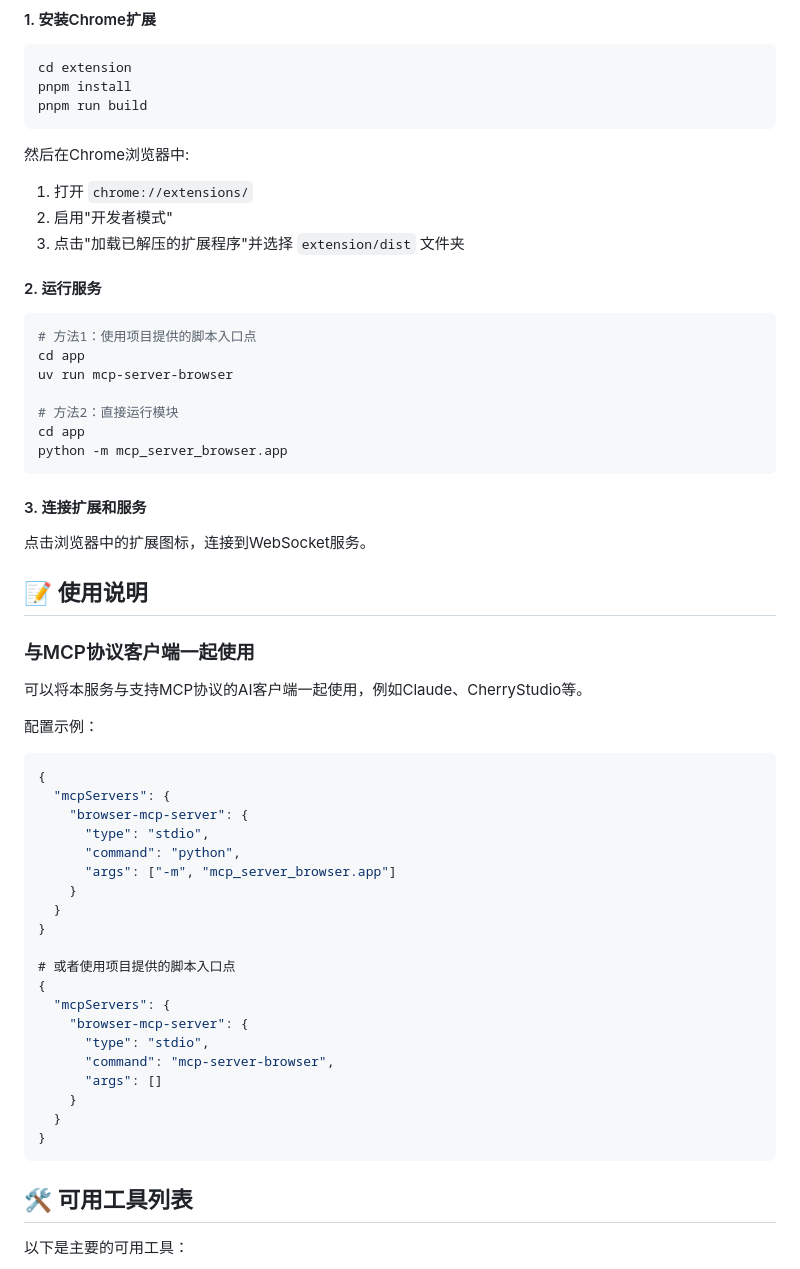
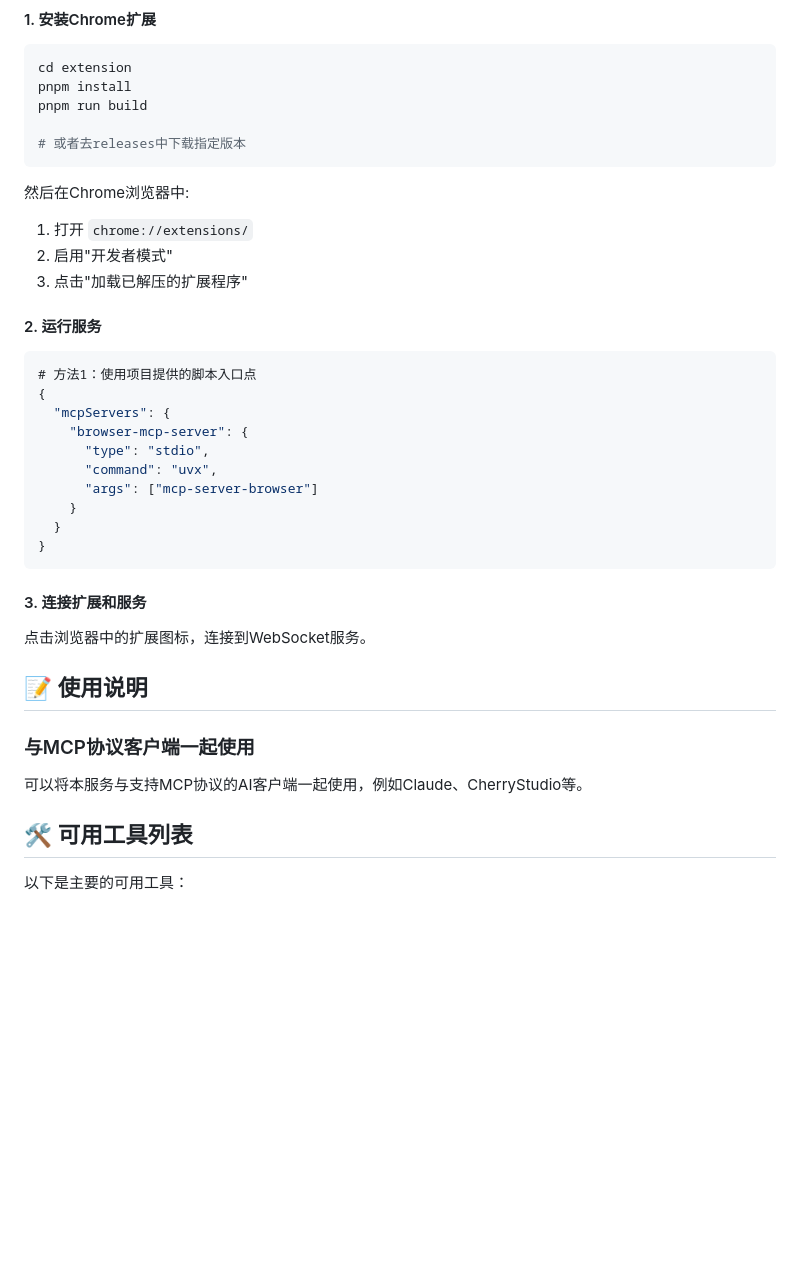
Before and after one commit to hihuzhen/browser-mcp, a Markdown page: README.md, the part around the change. Rendered like a GitHub page; blank space fills up the shorter version.

````diff
--- a/README.md
+++ b/README.md
@@ -67,23 +67,28 @@
 cd extension
 pnpm install
 pnpm run build
+
+# 或者去releases中下载指定版本
 ```
 
 然后在Chrome浏览器中:
 1. 打开 `chrome://extensions/`
 2. 启用"开发者模式"
-3. 点击"加载已解压的扩展程序"并选择 `extension/dist` 文件夹
+3. 点击"加载已解压的扩展程序"
 
 #### 2. 运行服务
 
-```bash
+```json
 # 方法1：使用项目提供的脚本入口点
-cd app
-uv run mcp-server-browser
-
-# 方法2：直接运行模块
-cd app
-python -m mcp_server_browser.app
+{
+  "mcpServers": {
+    "browser-mcp-server": {
+      "type": "stdio",
+      "command": "uvx",
+      "args": ["mcp-server-browser"]
+    }
+  }
+}
 ```
 
 #### 3. 连接扩展和服务
@@ -96,30 +101,6 @@ python -m mcp_server_browser.app
 
 可以将本服务与支持MCP协议的AI客户端一起使用，例如Claude、CherryStudio等。
 
-配置示例：
-
-```json
-{
-  "mcpServers": {
-    "browser-mcp-server": {
-      "type": "stdio",
-      "command": "python",
-      "args": ["-m", "mcp_server_browser.app"]
-    }
-  }
-}
-
-# 或者使用项目提供的脚本入口点
-{
-  "mcpServers": {
-    "browser-mcp-server": {
-      "type": "stdio",
-      "command": "mcp-server-browser",
-      "args": []
-    }
-  }
-}
-```
 
 ## 🛠️ 可用工具列表
 
````
